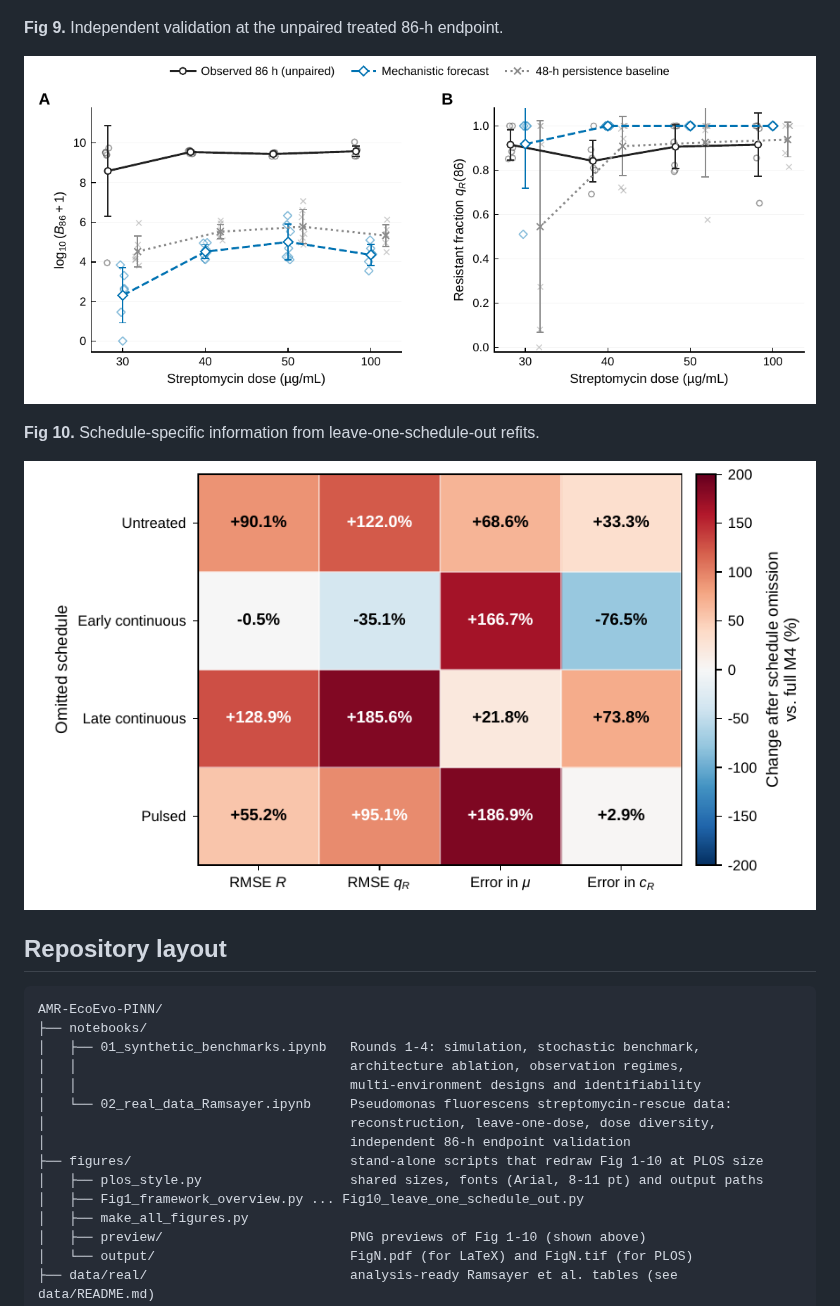
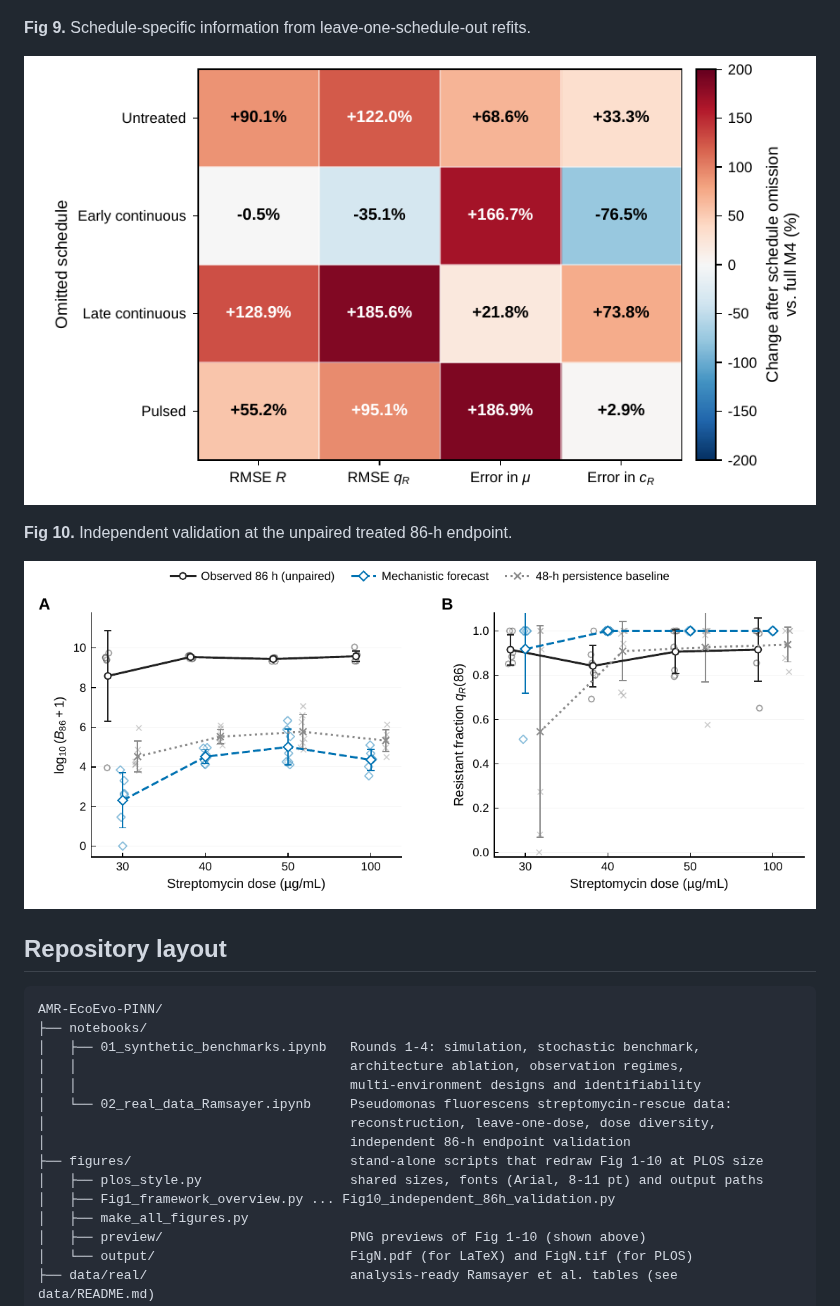
Before and after one commit to quaidiqbal11/AMR-EcoEvo-PINN, a Markdown page: README.md, the part around one of its changes. GitHub-like rendering; pictures changed too: figures/preview/Fig10.png, figures/preview/Fig9.png.

```diff
--- a/README.md
+++ b/README.md
@@ -48,11 +48,11 @@ Previews of the article figures, redrawn by `figures/make_all_figures.py` from t
 
 [![Fig 8](figures/preview/Fig8.png)](figures/preview/Fig8.png)
 
-**Fig 9.** Independent validation at the unpaired treated 86-h endpoint.
+**Fig 9.** Schedule-specific information from leave-one-schedule-out refits.
 
 [![Fig 9](figures/preview/Fig9.png)](figures/preview/Fig9.png)
 
-**Fig 10.** Schedule-specific information from leave-one-schedule-out refits.
+**Fig 10.** Independent validation at the unpaired treated 86-h endpoint.
 
 [![Fig 10](figures/preview/Fig10.png)](figures/preview/Fig10.png)
 
@@ -69,7 +69,7 @@ AMR-EcoEvo-PINN/
 │                                       independent 86-h endpoint validation
 ├── figures/                            stand-alone scripts that redraw Fig 1-10 at PLOS size
 │   ├── plos_style.py                   shared sizes, fonts (Arial, 8-11 pt) and output paths
-│   ├── Fig1_framework_overview.py ... Fig10_leave_one_schedule_out.py
+│   ├── Fig1_framework_overview.py ... Fig10_independent_86h_validation.py
 │   ├── make_all_figures.py
 │   ├── preview/                        PNG previews of Fig 1-10 (shown above)
 │   └── output/                         FigN.pdf (for LaTeX) and FigN.tif (for PLOS)
```
Also changed, not shown: other parts of README.md (+2 -2 lines), figures/README.md (+2 -2 lines), 5 other files.
